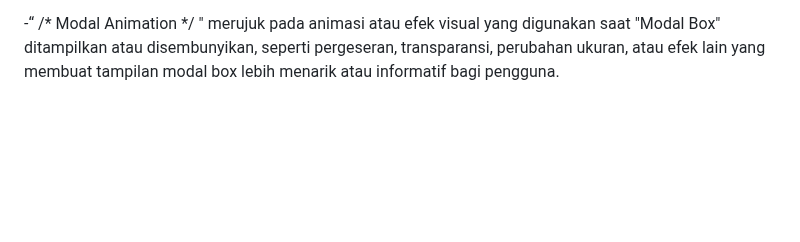
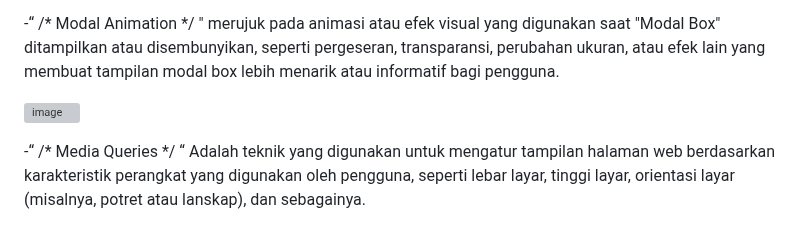
Before and after one commit to abdillahusein/Kel-2-MI2022C.github.io, a Markdown page: README.md, the part around the change. Rendered like a GitHub page; blank space fills up the shorter version; grey boxes are pictures that could not be loaded.

```diff
--- a/README.md
+++ b/README.md
@@ -186,3 +186,7 @@ harga terjangkau.
 -/* Modal Box */ dan /* Item Detail */  Dalam desain web, "Modal Box" adalah komponen yang sering digunakan untuk menampilkan konten tambahan, seperti gambar atau informasi detail, dalam sebuah jendela kecil yang muncul di atas halaman web saat pengguna mengklik atau melakukan tindakan tertentu. “Item Detail" dapat merujuk pada konten atau informasi detail tentang sebuah item tertentu, seperti produk dalam toko online atau posting dalam galeri.
 
 -“ /* Modal Animation */ "  merujuk pada animasi atau efek visual yang digunakan saat "Modal Box" ditampilkan atau disembunyikan, seperti pergeseran, transparansi, perubahan ukuran, atau efek lain yang membuat tampilan modal box lebih menarik atau informatif bagi pengguna.
+
+![image](https://github.com/abdillahusein/Kel-Pemweb2-MI2022C.github.io/assets/124483393/7d58ce84-3a66-4d2b-930f-43304af47b88)
+
+-“ /* Media Queries */ “ Adalah teknik yang digunakan untuk mengatur tampilan halaman web berdasarkan karakteristik perangkat yang digunakan oleh pengguna, seperti lebar layar, tinggi layar, orientasi layar (misalnya, potret atau lanskap), dan sebagainya.
```
